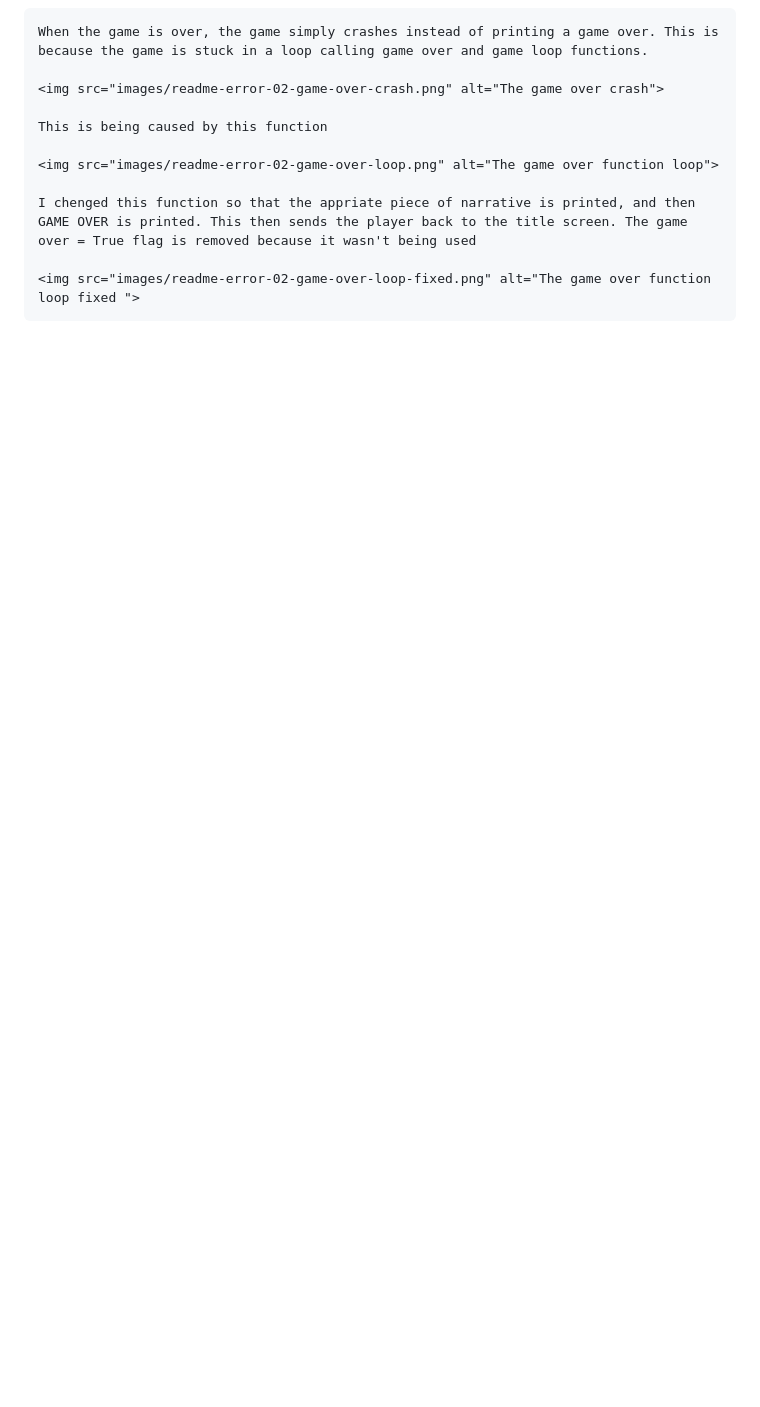
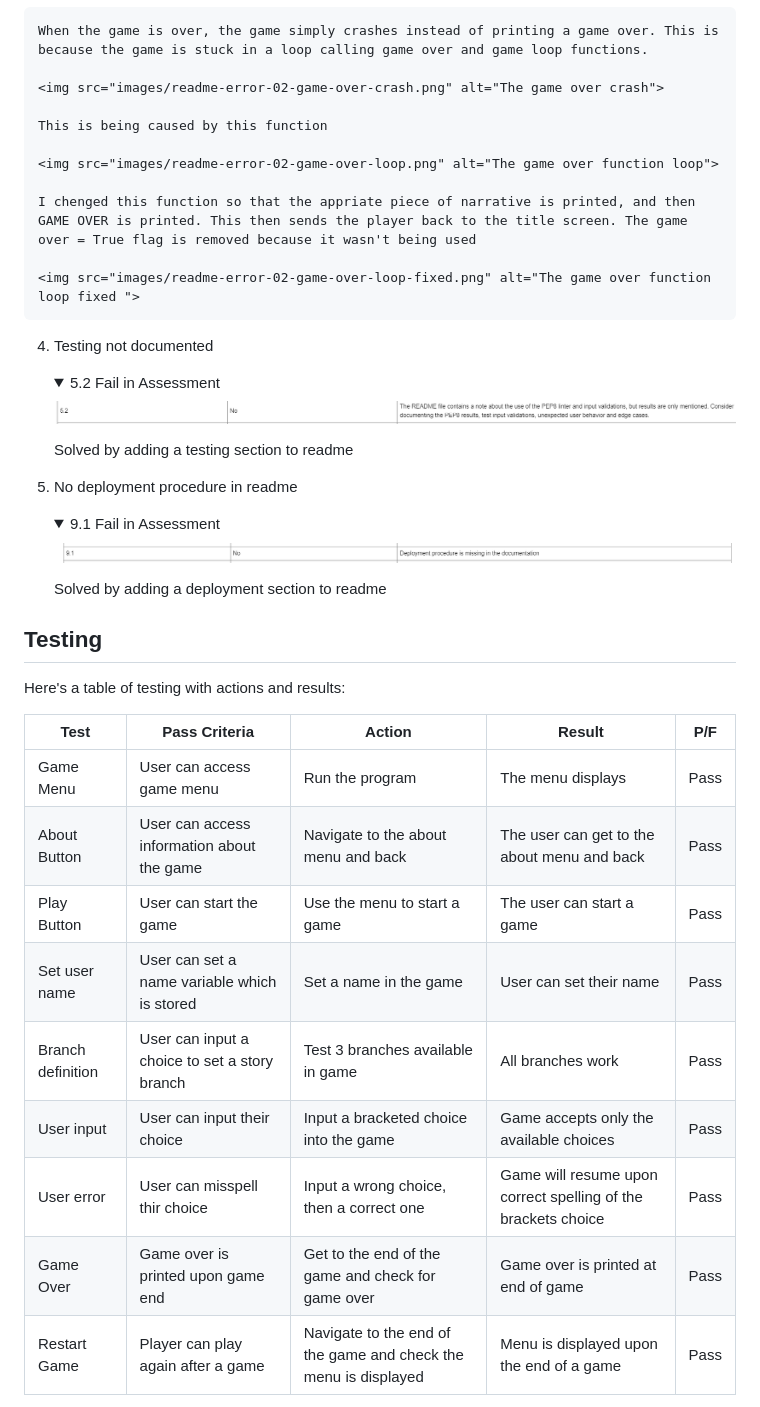
Before and after one commit to carlalennon/portfolio-project-3, a Markdown page: README.md, the part around the change printed below. Drawn GitHub-style; pictures changed too: images/readme-failing-criteria-6.png (added), images/readme-failing-criteria-7.png (added); folded sections open; blank space fills up the shorter version.

```diff
--- a/README.md
+++ b/README.md
@@ -164,3 +163,39 @@ Here's the criteria where the project failed, and what I did to fix them.
     <img src="images/readme-error-02-game-over-loop-fixed.png" alt="The game over function loop fixed ">
 
 
+4. Testing not documented
+
+    <details>
+    <summary>5.2 Fail in Assessment</summary>
+        <img src="images/readme-failing-criteria-6.png" alt="The README file contains a note about the use of the PEP8 linter and input validations, but results are only mentioned. Consider documenting the PEP8 results, test input validations, unexpected user behavior and edge cases.">
+    </details>
+
+    Solved by adding a testing section to readme
+
+5. No deployment procedure in readme
+
+    <details>
+    <summary>9.1 Fail in Assessment</summary>
+        <img src="images/readme-failing-criteria-7.png" alt="	Deployment procedure is missing in the documentation">
+    </details>
+
+    Solved by adding a deployment section to readme
+
+
+
+## Testing
+
+Here's a table of testing with actions and results:
+
+| Test              | Pass Criteria                                 | Action                                                          | Result                                                        | P/F  |
+|-------------------|-----------------------------------------------|-----------------------------------------------------------------|---------------------------------------------------------------|------|
+| Game Menu         | User can access game menu                     | Run the program                                                 | The menu displays                                             | Pass |
+| About Button      | User can access information about the game    | Navigate to the about menu and back                             | The user can get to the about menu and back                   | Pass |
+| Play Button       | User can start the game                       | Use the menu to start a game                                    | The user can start a game                                     | Pass |
+| Set user name     | User can set a name variable which is stored  | Set a name in the game                                          | User can set their name                                       | Pass |
+| Branch definition | User can input a choice to set a story branch | Test 3 branches available in game                               | All branches work                                             | Pass |
+| User input        | User can input their choice                   | Input a bracketed choice into the game                          | Game accepts only the available choices                       | Pass |
+| User error        | User can misspell thir choice                 | Input a wrong choice, then a correct one                        | Game will resume upon correct spelling of the brackets choice | Pass |
+| Game Over         | Game over is printed upon game end            | Get to the end of the game and check for game over              | Game over is printed at end of game                           | Pass |
+| Restart Game      | Player can play again after a game            | Navigate to the end of the game and check the menu is displayed | Menu is displayed upon the end of a game                      | Pass |
+
```
Also changed, not shown: other parts of README.md (+17 -1 lines), images/readme-lint-choice.png (added), images/readme-lint-narrative.png (added), images/readme-lint-run.png (added), 1 other file.
